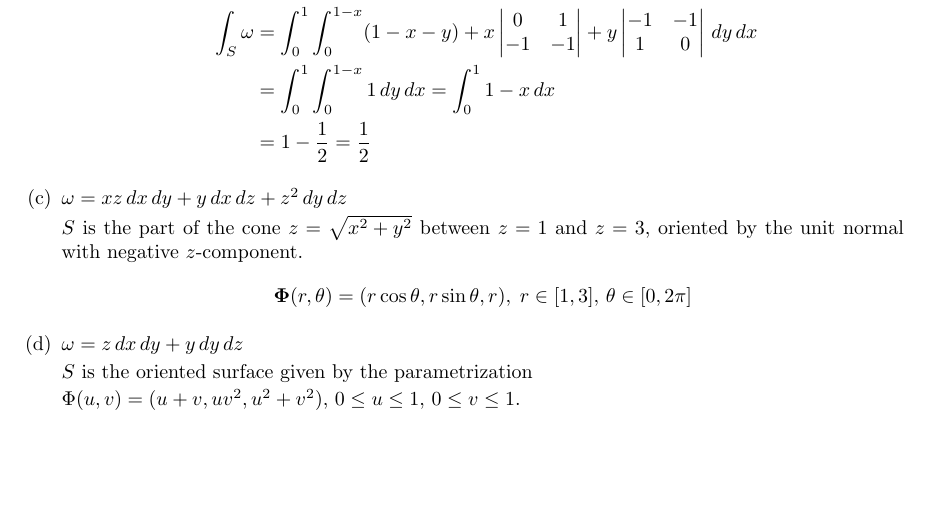
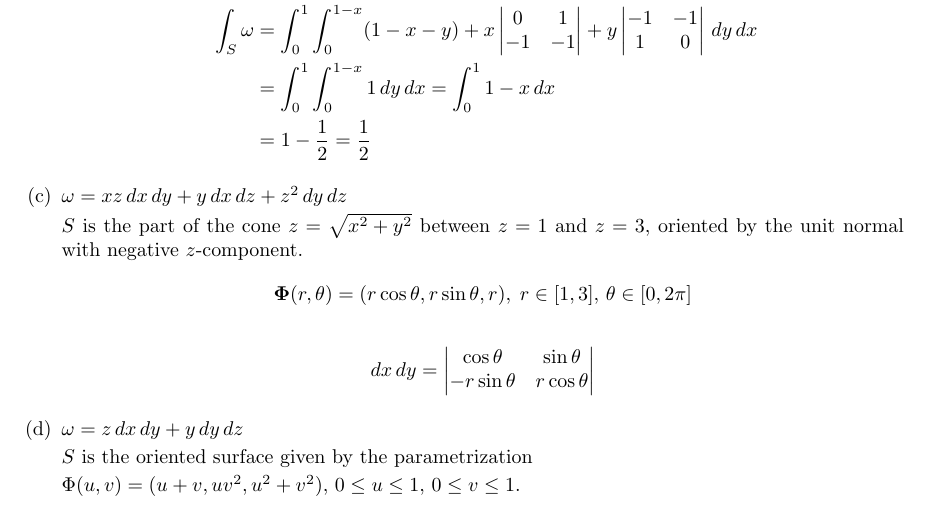
Before and after one commit to poonkeegan/school, a LaTeX document (matb42/a10.tex): part of page 6 of 11, cut so that both start at the same text, the shorter picture padded with empty space. Compiled offline with pdfLaTeX.

Commit message:
Tue Mar 27 13:19:06 EDT 2018

```diff
--- a/matb42/a10.tex
+++ b/matb42/a10.tex
@@ -177,6 +177,9 @@ Apr 3rd 2018}
 
         $S$ is the part of the cone $z = \sqrt{x^2 + y^2}$ between $z=1$ and $z=3$,  oriented by the unit normal with negative $z$-component.
         \[ \boldsymbol \Phi (r, \theta) = (r\cos \theta, r\sin \theta, r) ,\; r \in [1,3] ,\, \theta \in [0,2\pi] \]
+        \begin{align*}
+            dx\, dy = \begin{vmatrix} \cos \theta & \sin \theta \\ -r\sin \theta & r\cos \theta \end{vmatrix}
+        \end{align*}
 
         \item $\omega = z \, dx \, dy + y \, dy \, dz$
 
```
Also changed, not shown: matb42/a10.pdf.
